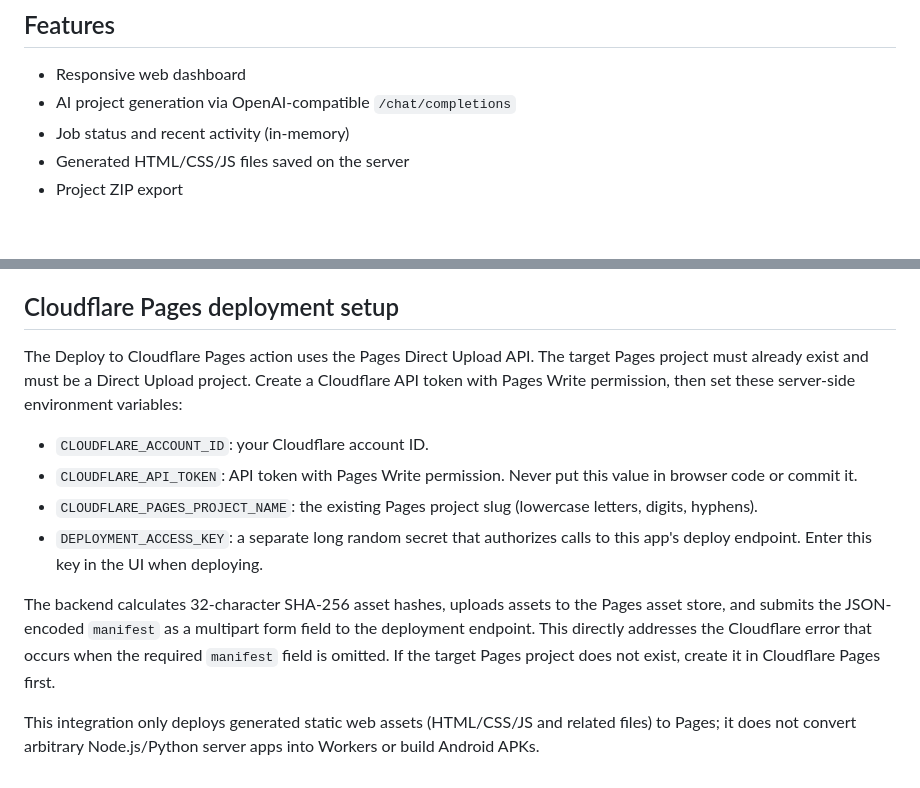
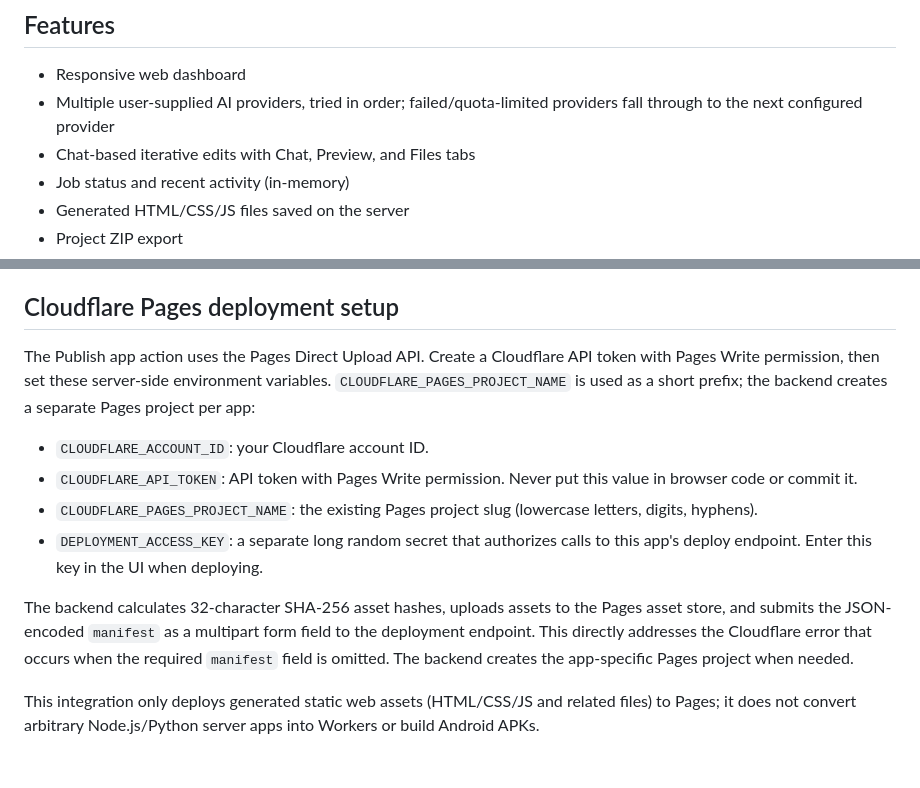
Before and after one commit to chsandeep829-bot/FrogPilot, a Markdown page: README.md, 2 parts joined by grey strips. GitHub-like rendering; blank space fills up the shorter version.

Commit message:
Document multi-provider generation, chat editing, and publishing

```diff
--- a/README.md
+++ b/README.md
@@ -41,7 +41,8 @@ For a remote OmniRoute server, use its reachable URL instead of `127.0.0.1`. Do
 ## Features
 
 - Responsive web dashboard
-- AI project generation via OpenAI-compatible `/chat/completions`
+- Multiple user-supplied AI providers, tried in order; failed/quota-limited providers fall through to the next configured provider
+- Chat-based iterative edits with Chat, Preview, and Files tabs
 - Job status and recent activity (in-memory)
 - Generated HTML/CSS/JS files saved on the server
 - Project ZIP export
@@ -61,13 +62,13 @@ For a remote OmniRoute server, use its reachable URL instead of `127.0.0.1`. Do
 
 ## Cloudflare Pages deployment setup
 
-The Deploy to Cloudflare Pages action uses the Pages Direct Upload API. The target Pages project must already exist and must be a Direct Upload project. Create a Cloudflare API token with Pages Write permission, then set these server-side environment variables:
+The Publish app action uses the Pages Direct Upload API. Create a Cloudflare API token with Pages Write permission, then set these server-side environment variables. `CLOUDFLARE_PAGES_PROJECT_NAME` is used as a short prefix; the backend creates a separate Pages project per app:
 
 - `CLOUDFLARE_ACCOUNT_ID`: your Cloudflare account ID.
 - `CLOUDFLARE_API_TOKEN`: API token with Pages Write permission. Never put this value in browser code or commit it.
 - `CLOUDFLARE_PAGES_PROJECT_NAME`: the existing Pages project slug (lowercase letters, digits, hyphens).
 - `DEPLOYMENT_ACCESS_KEY`: a separate long random secret that authorizes calls to this app's deploy endpoint. Enter this key in the UI when deploying.
 
-The backend calculates 32-character SHA-256 asset hashes, uploads assets to the Pages asset store, and submits the JSON-encoded `manifest` as a multipart form field to the deployment endpoint. This directly addresses the Cloudflare error that occurs when the required `manifest` field is omitted. If the target Pages project does not exist, create it in Cloudflare Pages first.
+The backend calculates 32-character SHA-256 asset hashes, uploads assets to the Pages asset store, and submits the JSON-encoded `manifest` as a multipart form field to the deployment endpoint. This directly addresses the Cloudflare error that occurs when the required `manifest` field is omitted. The backend creates the app-specific Pages project when needed.
 
 This integration only deploys generated static web assets (HTML/CSS/JS and related files) to Pages; it does not convert arbitrary Node.js/Python server apps into Workers or build Android APKs.
```
